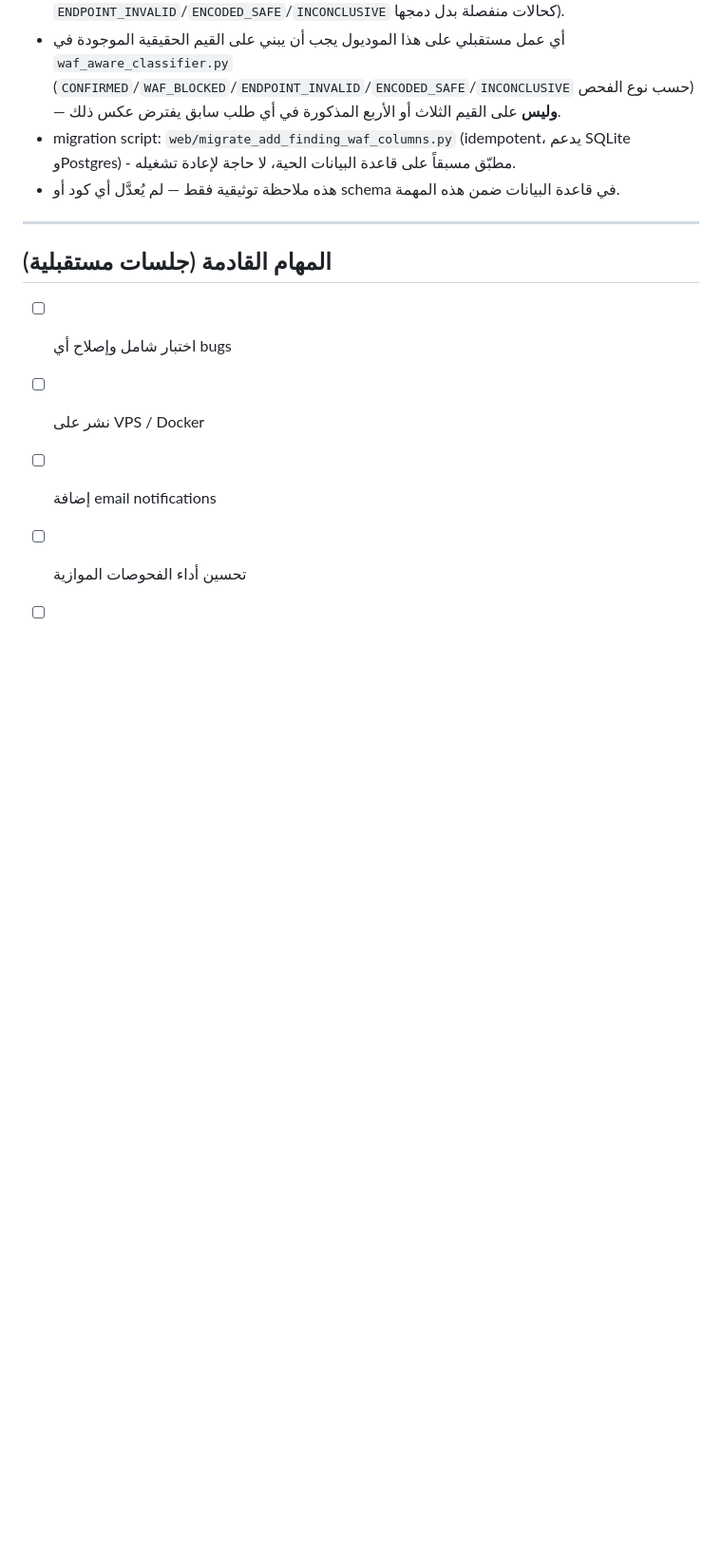
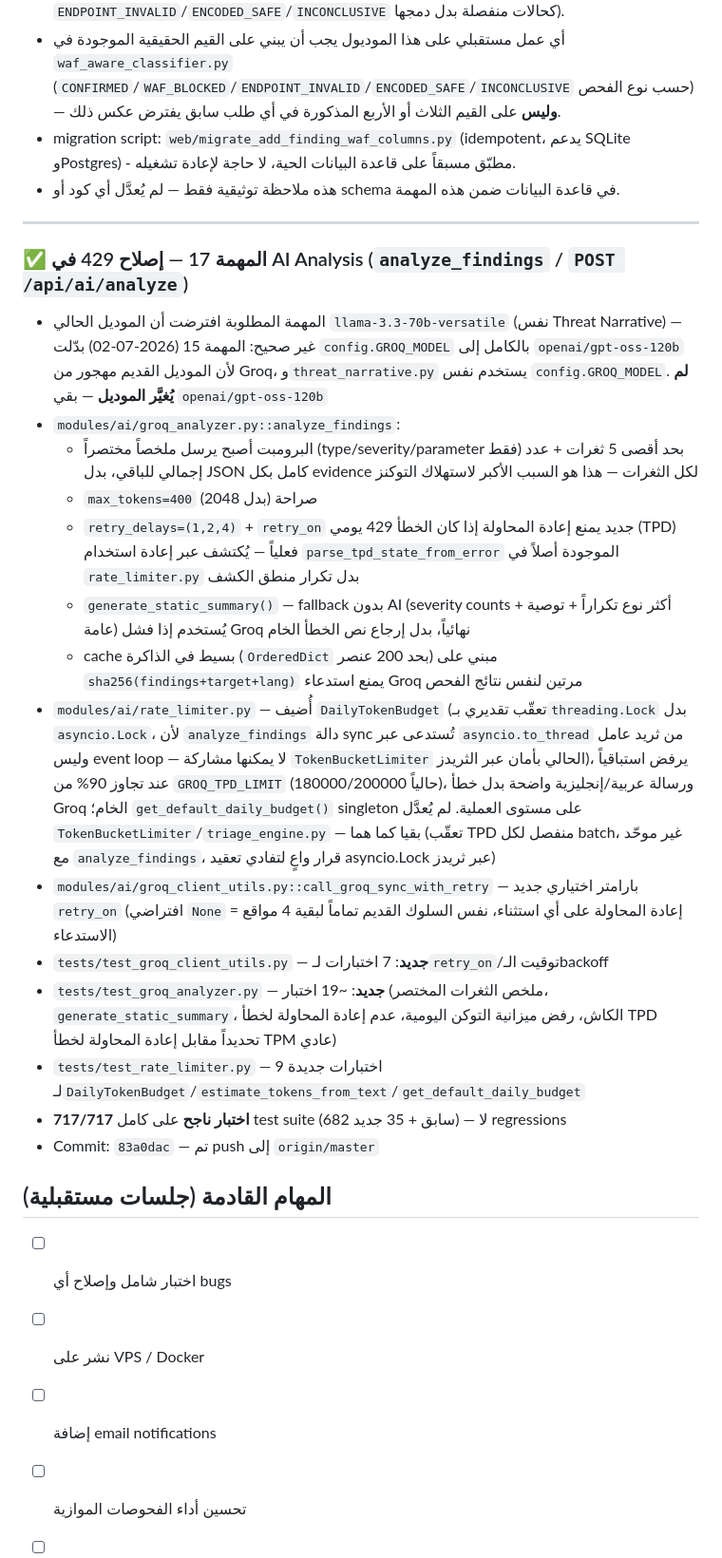
Before and after one commit to OptisecDev/optisec-recon-pro, a Markdown page: SESSION.md, the part around the change. Shown at 95% size. Rendered like a GitHub page; blank space fills up the shorter version.

Commit message:
docs: log AI Analysis 429 fix in SESSION.md
Co-Authored-By: Claude Sonnet 5 <noreply@anthropic.com>

```diff
--- a/SESSION.md
+++ b/SESSION.md
@@ -297,6 +297,22 @@
 
 ---
 
+### ✅ المهمة 17 — إصلاح 429 في AI Analysis (`analyze_findings` / `POST /api/ai/analyze`)
+- المهمة المطلوبة افترضت أن الموديل الحالي `llama-3.3-70b-versatile` (نفس Threat Narrative) — غير صحيح: المهمة 15 (2026-07-02) بدّلت `config.GROQ_MODEL` بالكامل إلى `openai/gpt-oss-120b` لأن الموديل القديم مهجور من Groq، و`threat_narrative.py` يستخدم نفس `config.GROQ_MODEL`. **لم يُغيَّر الموديل** — بقي `openai/gpt-oss-120b`
+- `modules/ai/groq_analyzer.py::analyze_findings`:
+  - البرومبت أصبح يرسل ملخصاً مختصراً (type/severity/parameter فقط) بحد أقصى 5 ثغرات + عدد إجمالي للباقي، بدل JSON كامل بكل evidence لكل الثغرات — هذا هو السبب الأكبر لاستهلاك التوكنز
+  - `max_tokens=400` صراحة (بدل 2048)
+  - `retry_delays=(1,2,4)` + `retry_on` جديد يمنع إعادة المحاولة إذا كان الخطأ 429 يومي (TPD) فعلياً — يُكتشف عبر إعادة استخدام `parse_tpd_state_from_error` الموجودة أصلاً في `rate_limiter.py` بدل تكرار منطق الكشف
+  - `generate_static_summary()` — fallback بدون AI (severity counts + أكثر نوع تكراراً + توصية عامة) يُستخدم إذا فشل Groq نهائياً، بدل إرجاع نص الخطأ الخام
+  - cache بسيط في الذاكرة (`OrderedDict` بحد 200 عنصر) مبني على `sha256(findings+target+lang)` يمنع استدعاء Groq مرتين لنفس نتائج الفحص
+- `modules/ai/rate_limiter.py` — أُضيف `DailyTokenBudget` (تعقّب تقديري بـ`threading.Lock` بدل `asyncio.Lock`، لأن `analyze_findings` دالة sync تُستدعى عبر `asyncio.to_thread` من ثريد عامل وليس event loop — لا يمكنها مشاركة `TokenBucketLimiter` الحالي بأمان عبر الثريدز)، يرفض استباقياً عند تجاوز 90% من `GROQ_TPD_LIMIT` (180000/200000 حالياً)، ورسالة عربية/إنجليزية واضحة بدل خطأ Groq الخام؛ `get_default_daily_budget()` singleton على مستوى العملية. لم يُعدَّل `TokenBucketLimiter`/`triage_engine.py` — بقيا كما هما (تعقّب TPD منفصل لكل batch، غير موحّد مع `analyze_findings`، قرار واعٍ لتفادي تعقيد asyncio.Lock عبر ثريدز)
+- `modules/ai/groq_client_utils.py::call_groq_sync_with_retry` — بارامتر اختياري جديد `retry_on` (افتراضي `None` = إعادة المحاولة على أي استثناء، نفس السلوك القديم تماماً لبقية 4 مواقع الاستدعاء)
+- `tests/test_groq_client_utils.py` — **جديد**: 7 اختبارات لـ`retry_on`/توقيت الـbackoff
+- `tests/test_groq_analyzer.py` — **جديد**: ~19 اختبار (ملخص الثغرات المختصر، `generate_static_summary`، الكاش، رفض ميزانية التوكن اليومية، عدم إعادة المحاولة لخطأ TPD تحديداً مقابل إعادة المحاولة لخطأ TPM عادي)
+- `tests/test_rate_limiter.py` — 9 اختبارات جديدة لـ`DailyTokenBudget`/`estimate_tokens_from_text`/`get_default_daily_budget`
+- **717/717 اختبار ناجح** على كامل test suite (682 سابق + 35 جديد) — لا regressions
+- Commit: `83a0dac` — تم push إلى `origin/master`
+
 ## المهام القادمة (جلسات مستقبلية)
 - [ ] اختبار شامل وإصلاح أي bugs
 - [ ] نشر على VPS / Docker
```
